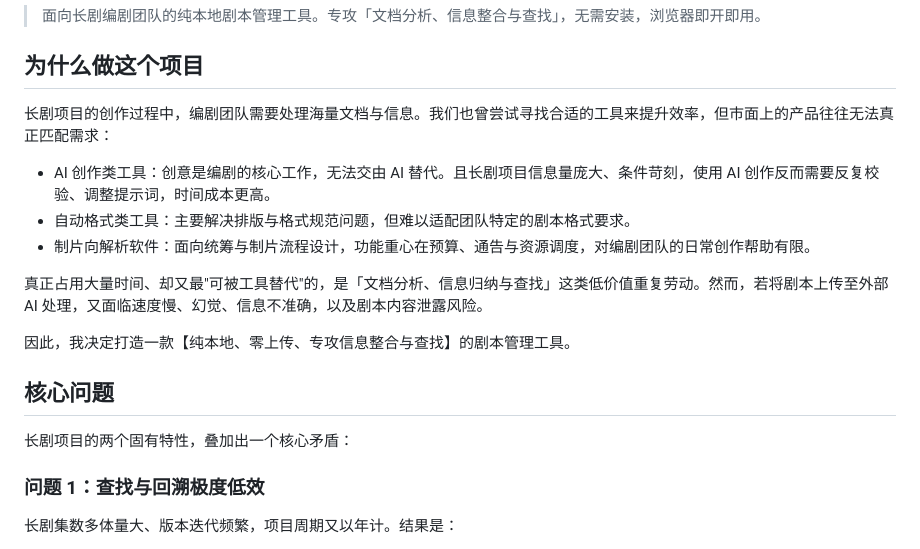
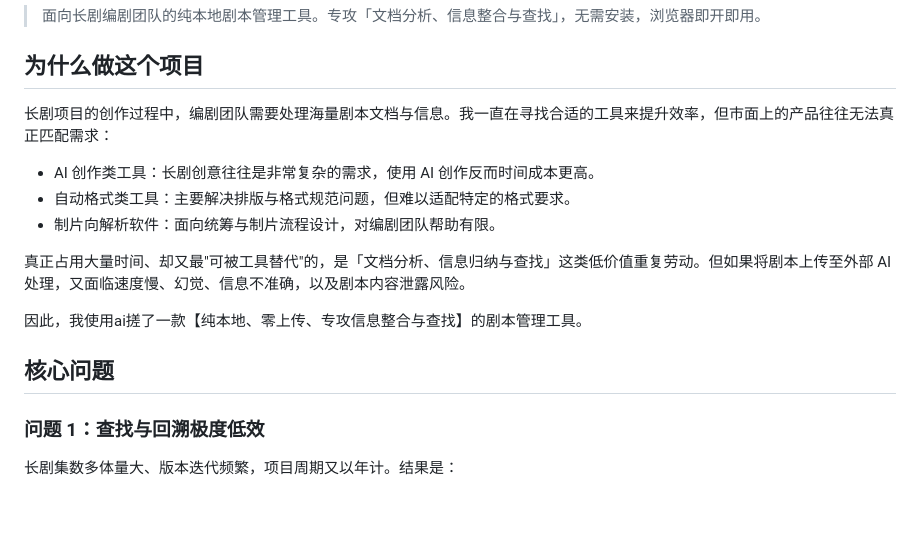
Before and after one commit to Donuts-z/inMiao-Script-Workbench, a Markdown page: README.md, the part around the change. GitHub-like rendering; blank space fills up the shorter version.

```diff
--- a/README.md
+++ b/README.md
@@ -4,19 +4,17 @@
 
 ## 为什么做这个项目
 
-长剧项目的创作过程中，编剧团队需要处理海量文档与信息。我们也曾尝试寻找合适的工具来提升效率，但市面上的产品往往无法真正匹配需求：
+长剧项目的创作过程中，编剧团队需要处理海量剧本文档与信息。我一直在寻找合适的工具来提升效率，但市面上的产品往往无法真正匹配需求：
 
-- AI 创作类工具：创意是编剧的核心工作，无法交由 AI 替代。且长剧项目信息量庞大、条件苛刻，使用 AI 创作反而需要反复校验、调整提示词，时间成本更高。
-- 自动格式类工具：主要解决排版与格式规范问题，但难以适配团队特定的剧本格式要求。
-- 制片向解析软件：面向统筹与制片流程设计，功能重心在预算、通告与资源调度，对编剧团队的日常创作帮助有限。
+- AI 创作类工具：长剧创意往往是非常复杂的需求，使用 AI 创作反而时间成本更高。
+- 自动格式类工具：主要解决排版与格式规范问题，但难以适配特定的格式要求。
+- 制片向解析软件：面向统筹与制片流程设计，对编剧团队帮助有限。
 
-真正占用大量时间、却又最"可被工具替代"的，是「文档分析、信息归纳与查找」这类低价值重复劳动。然而，若将剧本上传至外部 AI 处理，又面临速度慢、幻觉、信息不准确，以及剧本内容泄露风险。
+真正占用大量时间、却又最"可被工具替代"的，是「文档分析、信息归纳与查找」这类低价值重复劳动。但如果将剧本上传至外部 AI 处理，又面临速度慢、幻觉、信息不准确，以及剧本内容泄露风险。
 
-因此，我决定打造一款【纯本地、零上传、专攻信息整合与查找】的剧本管理工具。
+因此，我使用ai搓了一款【纯本地、零上传、专攻信息整合与查找】的剧本管理工具。
 
 ## 核心问题
-
-长剧项目的两个固有特性，叠加出一个核心矛盾：
 
 ### 问题 1：查找与回溯极度低效
 
```
